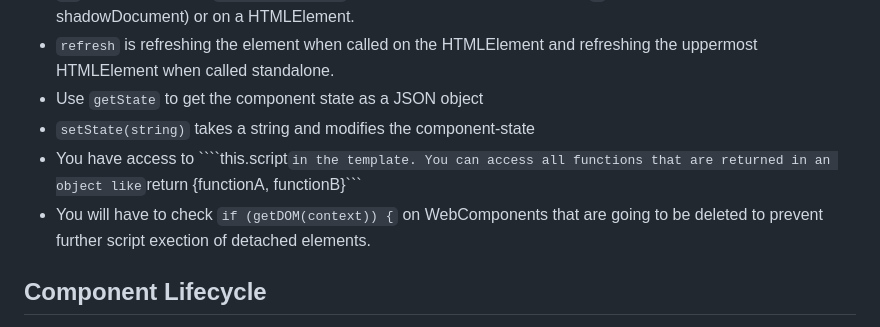
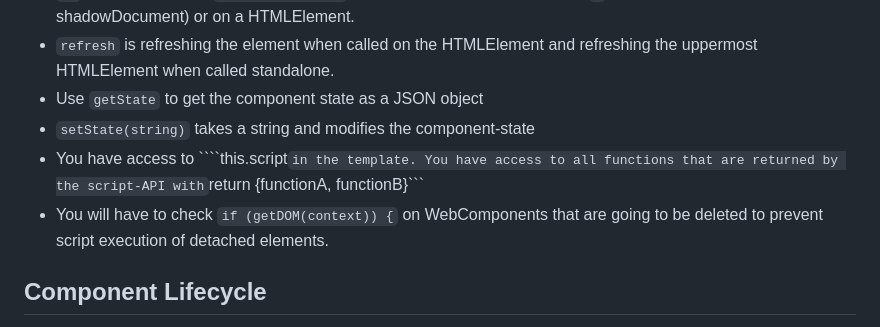
Before and after one commit to ProphetsAI/jsonly, a Markdown page: README.md, the part around the change. Drawn GitHub-style.

Commit message:
chore: readme

`````diff
--- a/README.md
+++ b/README.md
@@ -71,8 +71,8 @@ Here are some further guidelines. You can use the following pre-defined constant
 - ```refresh``` is refreshing the element when called on the HTMLElement and refreshing the uppermost HTMLElement when called standalone.
 - Use ```getState``` to get the component state as a JSON object
 - ```setState(string)``` takes a string and modifies the component-state
-- You have access to ````this.script``` in the template. You can access all functions that are returned in an object like ```return {functionA, functionB}```
-- You will have to check ```if (getDOM(context)) {``` on WebComponents that are going to be deleted to prevent further script exection of detached elements.
+- You have access to ````this.script``` in the template. You have access to all functions that are returned by the script-API with ```return {functionA, functionB}```
+- You will have to check ```if (getDOM(context)) {``` on WebComponents that are going to be deleted to prevent script execution of detached elements.
 
 ## Component Lifecycle
 
`````
